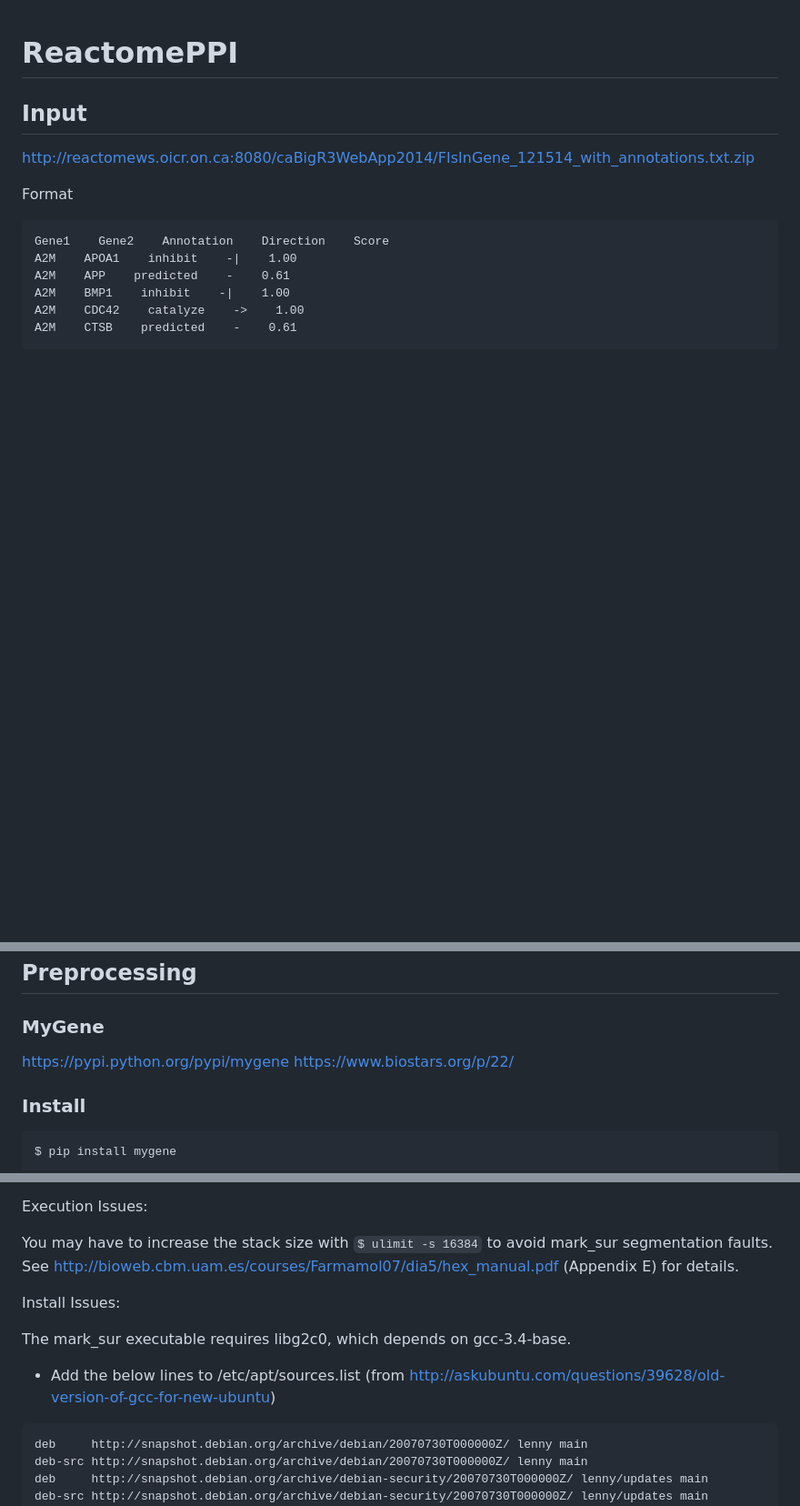
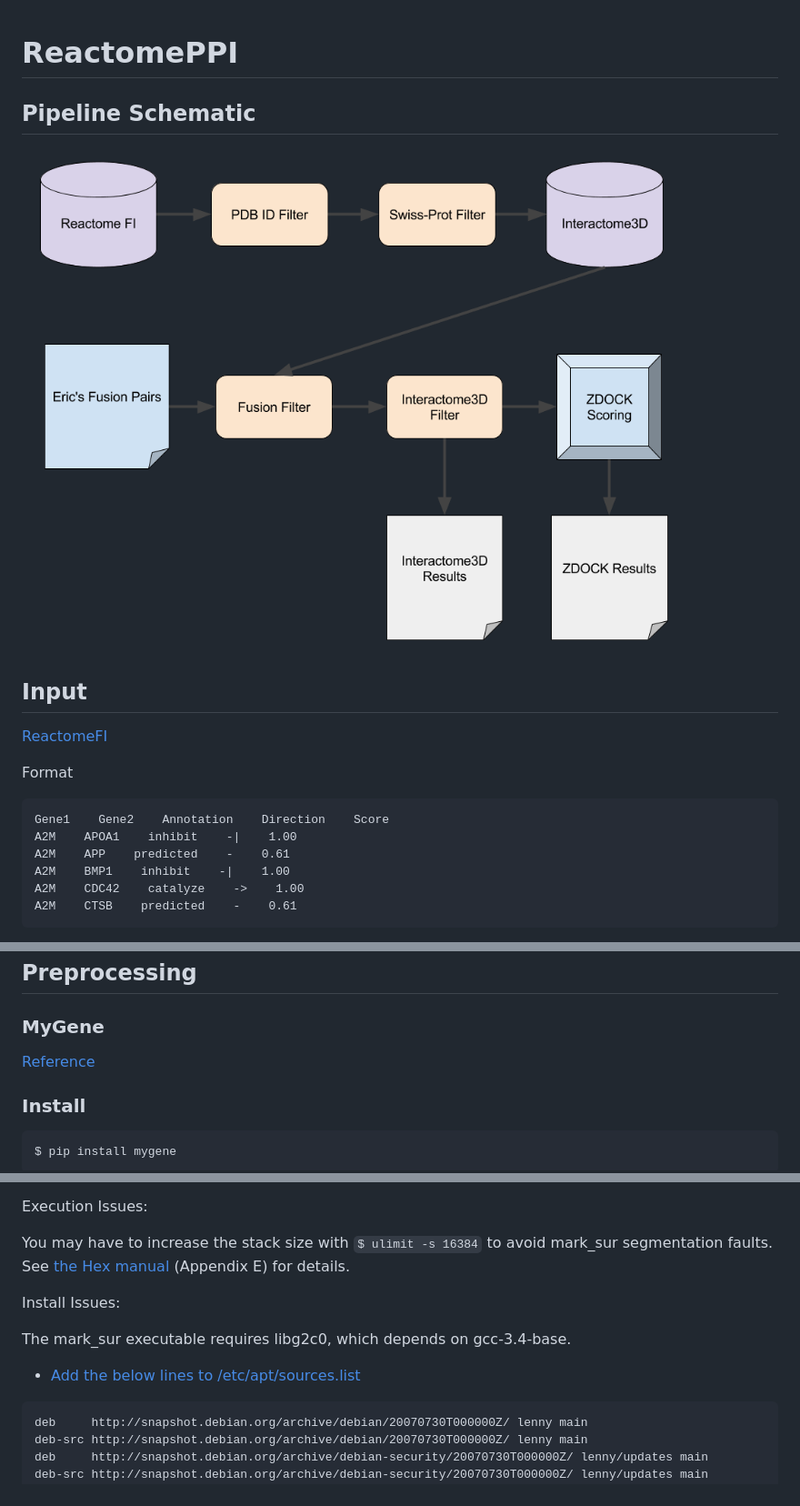
Before and after one commit to joshuaburkhart/ReactomeFIFusion, a Markdown page: doc/README.md, 3 parts joined by grey strips. Shown: that part at 91% size. Rendered like a GitHub page; pictures changed too: doc/vis/PipelineSchematic.png (added); blank space fills up the shorter version.

````diff
--- a/doc/README.md
+++ b/doc/README.md
@@ -1,8 +1,11 @@
 # ReactomePPI
+
+## Pipeline Schematic
+![alt tag](./vis/PipelineSchematic.png)
 
 ## Input
 
-http://reactomews.oicr.on.ca:8080/caBigR3WebApp2014/FIsInGene_121514_with_annotations.txt.zip
+[ReactomeFI](http://reactomews.oicr.on.ca:8080/caBigR3WebApp2014/FIsInGene_121514_with_annotations.txt.zip)
 
 Format
 ```
@@ -20,8 +23,7 @@ A2M    CTSB    predicted    -    0.61
 
 ### MyGene
 
-https://pypi.python.org/pypi/mygene
-https://www.biostars.org/p/22/
+[Reference](https://pypi.python.org/pypi/mygene)
 
 ### Install
 
@@ -123,13 +105,13 @@ performance significantly. A blocking script block.pl is included, type
 
 Execution Issues:
 
-You may have to increase the stack size with ```$ ulimit -s 16384``` to avoid mark_sur segmentation faults. See http://bioweb.cbm.uam.es/courses/Farmamol07/dia5/hex_manual.pdf (Appendix E) for details.
+You may have to increase the stack size with ```$ ulimit -s 16384``` to avoid mark_sur segmentation faults. See [the Hex manual](http://bioweb.cbm.uam.es/courses/Farmamol07/dia5/hex_manual.pdf) (Appendix E) for details.
 
 Install Issues:
 
 The mark_sur executable requires libg2c0, which depends on gcc-3.4-base.
 
-- Add the below lines to /etc/apt/sources.list (from http://askubuntu.com/questions/39628/old-version-of-gcc-for-new-ubuntu)
+- [Add the below lines to /etc/apt/sources.list](http://askubuntu.com/questions/39628/old-version-of-gcc-for-new-ubuntu)
 
 ```
 deb     http://snapshot.debian.org/archive/debian/20070730T000000Z/ lenny main
````
Also changed, not shown: other parts of doc/README.md (+24 -58 lines), 1 other file.
